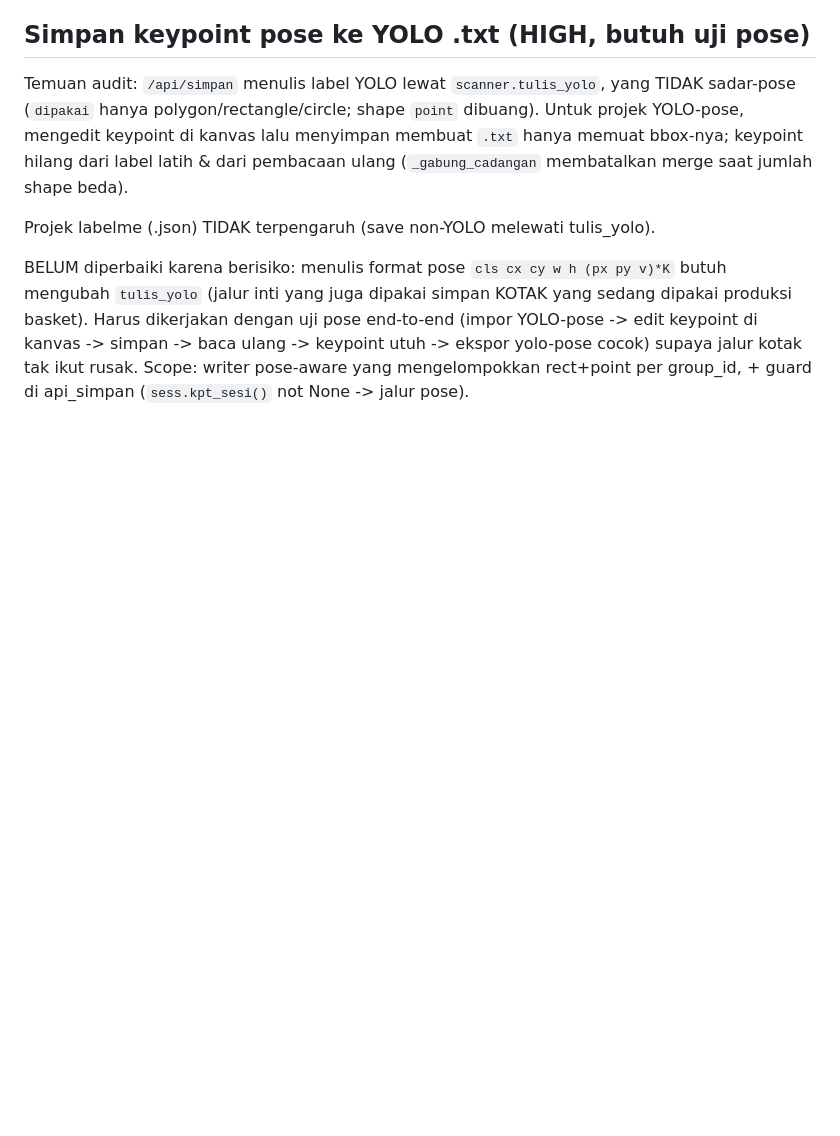
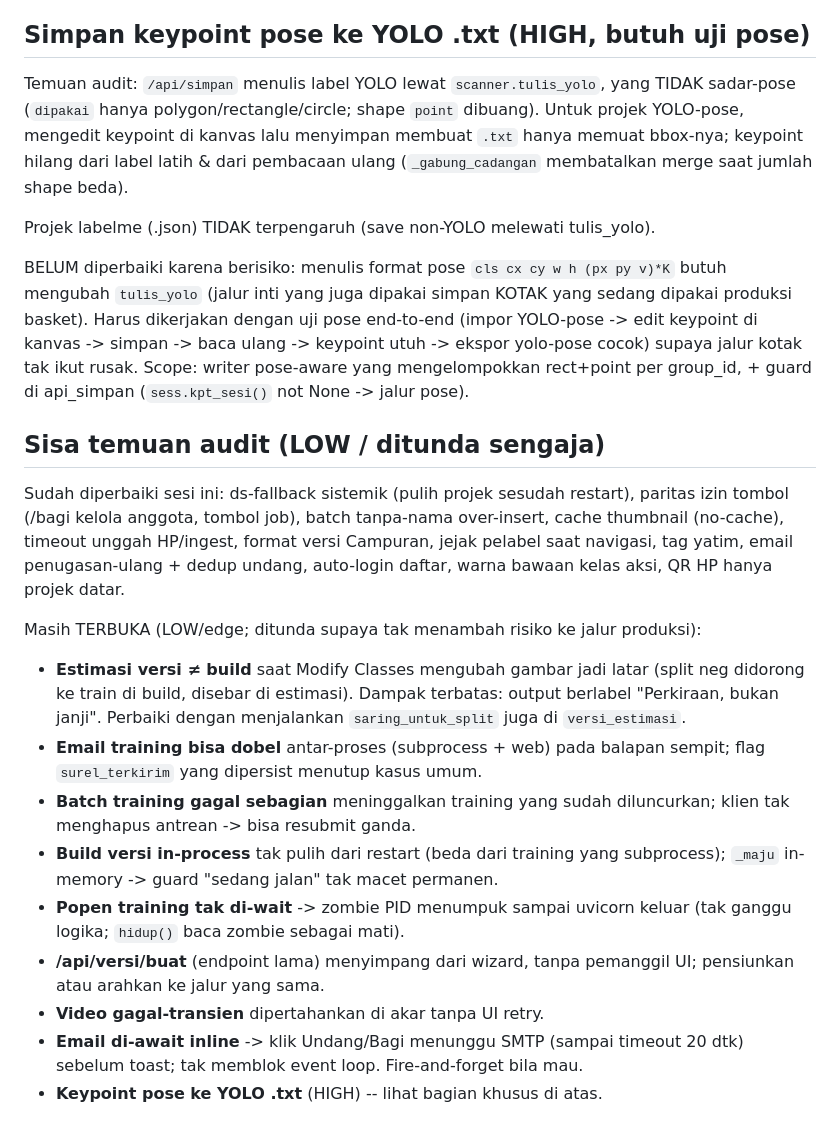
Before and after one commit to adityadarmawann/labeling-tools, a Markdown page: label-apps/CATATAN-PENGEMBANGAN.md, the part around the change. Rendered like a GitHub page; blank space fills up the shorter version.

Commit message:
Catatan: daftar sisa temuan audit (LOW/ditunda) untuk dilacak

```diff
--- a/label-apps/CATATAN-PENGEMBANGAN.md
+++ b/label-apps/CATATAN-PENGEMBANGAN.md
@@ -55,3 +55,31 @@ sedang dipakai produksi basket). Harus dikerjakan dengan uji pose end-to-end
 utuh -> ekspor yolo-pose cocok) supaya jalur kotak tak ikut rusak. Scope: writer
 pose-aware yang mengelompokkan rect+point per group_id, + guard di api_simpan
 (`sess.kpt_sesi()` not None -> jalur pose).
+
+## Sisa temuan audit (LOW / ditunda sengaja)
+
+Sudah diperbaiki sesi ini: ds-fallback sistemik (pulih projek sesudah restart),
+paritas izin tombol (/bagi kelola anggota, tombol job), batch tanpa-nama
+over-insert, cache thumbnail (no-cache), timeout unggah HP/ingest, format versi
+Campuran, jejak pelabel saat navigasi, tag yatim, email penugasan-ulang + dedup
+undang, auto-login daftar, warna bawaan kelas aksi, QR HP hanya projek datar.
+
+Masih TERBUKA (LOW/edge; ditunda supaya tak menambah risiko ke jalur produksi):
+- **Estimasi versi ≠ build** saat Modify Classes mengubah gambar jadi latar
+  (split neg didorong ke train di build, disebar di estimasi). Dampak terbatas:
+  output berlabel "Perkiraan, bukan janji". Perbaiki dengan menjalankan
+  `saring_untuk_split` juga di `versi_estimasi`.
+- **Email training bisa dobel** antar-proses (subprocess + web) pada balapan
+  sempit; flag `surel_terkirim` yang dipersist menutup kasus umum.
+- **Batch training gagal sebagian** meninggalkan training yang sudah diluncurkan;
+  klien tak menghapus antrean -> bisa resubmit ganda.
+- **Build versi in-process** tak pulih dari restart (beda dari training yang
+  subprocess); `_maju` in-memory -> guard "sedang jalan" tak macet permanen.
+- **Popen training tak di-wait** -> zombie PID menumpuk sampai uvicorn keluar
+  (tak ganggu logika; `hidup()` baca zombie sebagai mati).
+- **/api/versi/buat** (endpoint lama) menyimpang dari wizard, tanpa pemanggil UI;
+  pensiunkan atau arahkan ke jalur yang sama.
+- **Video gagal-transien** dipertahankan di akar tanpa UI retry.
+- **Email di-await inline** -> klik Undang/Bagi menunggu SMTP (sampai timeout 20
+  dtk) sebelum toast; tak memblok event loop. Fire-and-forget bila mau.
+- **Keypoint pose ke YOLO .txt** (HIGH) -- lihat bagian khusus di atas.
```
